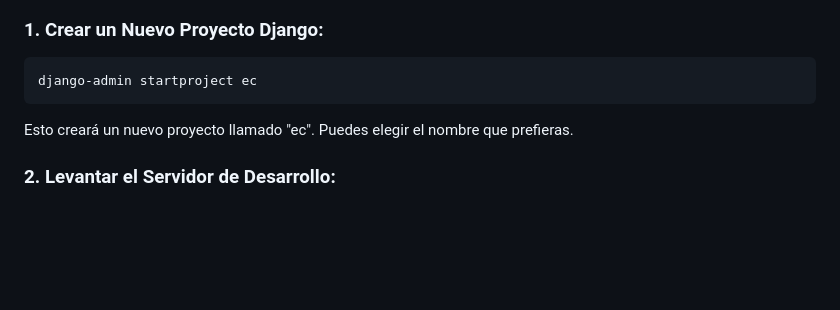
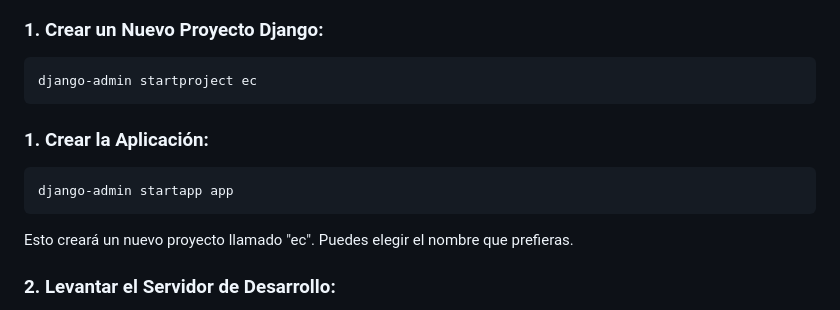
Before and after one commit to virginiacastellano/Ecommerce, a Markdown page: README.md, the part around the change. Drawn GitHub-style; blank space fills up the shorter version.

````diff
--- a/README.md
+++ b/README.md
@@ -41,6 +41,11 @@ Una vez que las bibliotecas están instaladas, puedes configurar el proyecto de
 
 ```shell
 django-admin startproject ec
+```
+### 1. Crear la Aplicación:
+
+```shell
+django-admin startapp app
 ```
 
 Esto creará un nuevo proyecto llamado "ec". Puedes elegir el nombre que prefieras.
````
